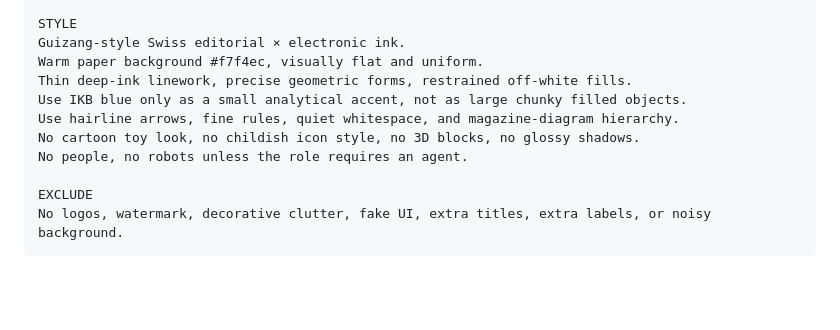
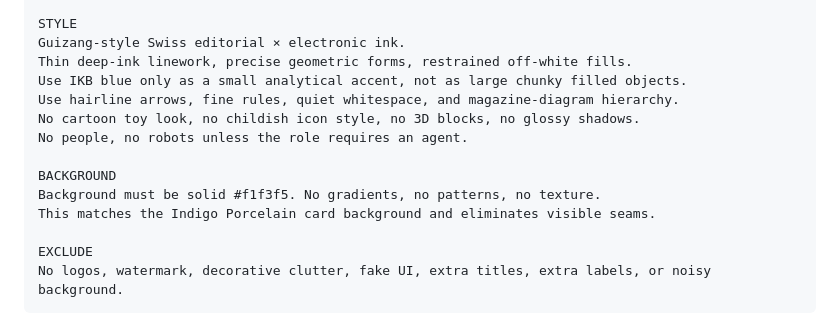
Before and after one commit to xuanqing-95/xuanqing-visual-explainer-cards, a Markdown page: references/illustration-prompts.md, the part around the change. GitHub-like rendering; blank space fills up the shorter version.

```diff
--- a/references/illustration-prompts.md
+++ b/references/illustration-prompts.md
@@ -68,12 +68,15 @@ Use large labels; avoid tiny captions.
 
 STYLE
 Guizang-style Swiss editorial × electronic ink.
-Warm paper background #f7f4ec, visually flat and uniform.
 Thin deep-ink linework, precise geometric forms, restrained off-white fills.
 Use IKB blue only as a small analytical accent, not as large chunky filled objects.
 Use hairline arrows, fine rules, quiet whitespace, and magazine-diagram hierarchy.
 No cartoon toy look, no childish icon style, no 3D blocks, no glossy shadows.
 No people, no robots unless the role requires an agent.
+
+BACKGROUND
+Background must be solid #f1f3f5. No gradients, no patterns, no texture.
+This matches the Indigo Porcelain card background and eliminates visible seams.
 
 EXCLUDE
 No logos, watermark, decorative clutter, fake UI, extra titles, extra labels, or noisy background.
```
Also changed, not shown: SKILL.md (+2 -10 lines).
